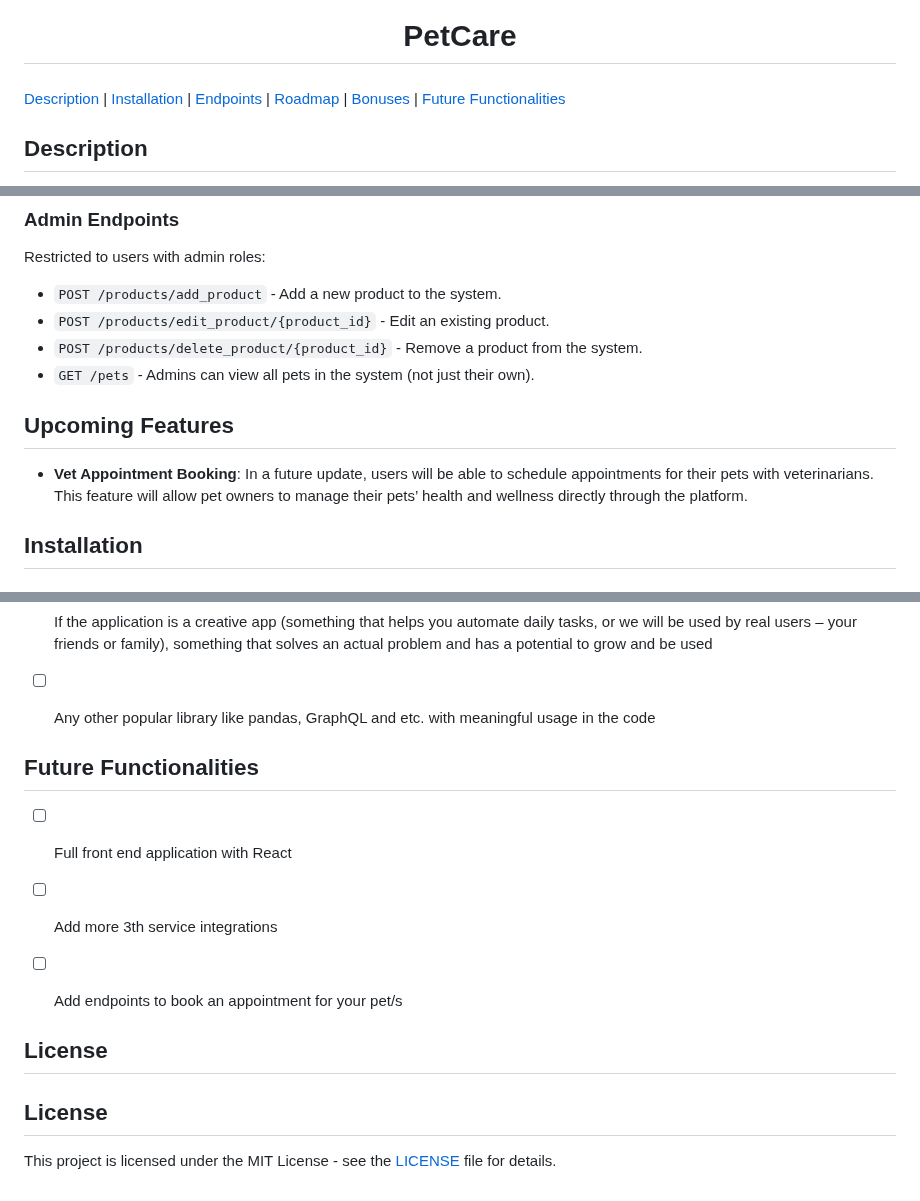
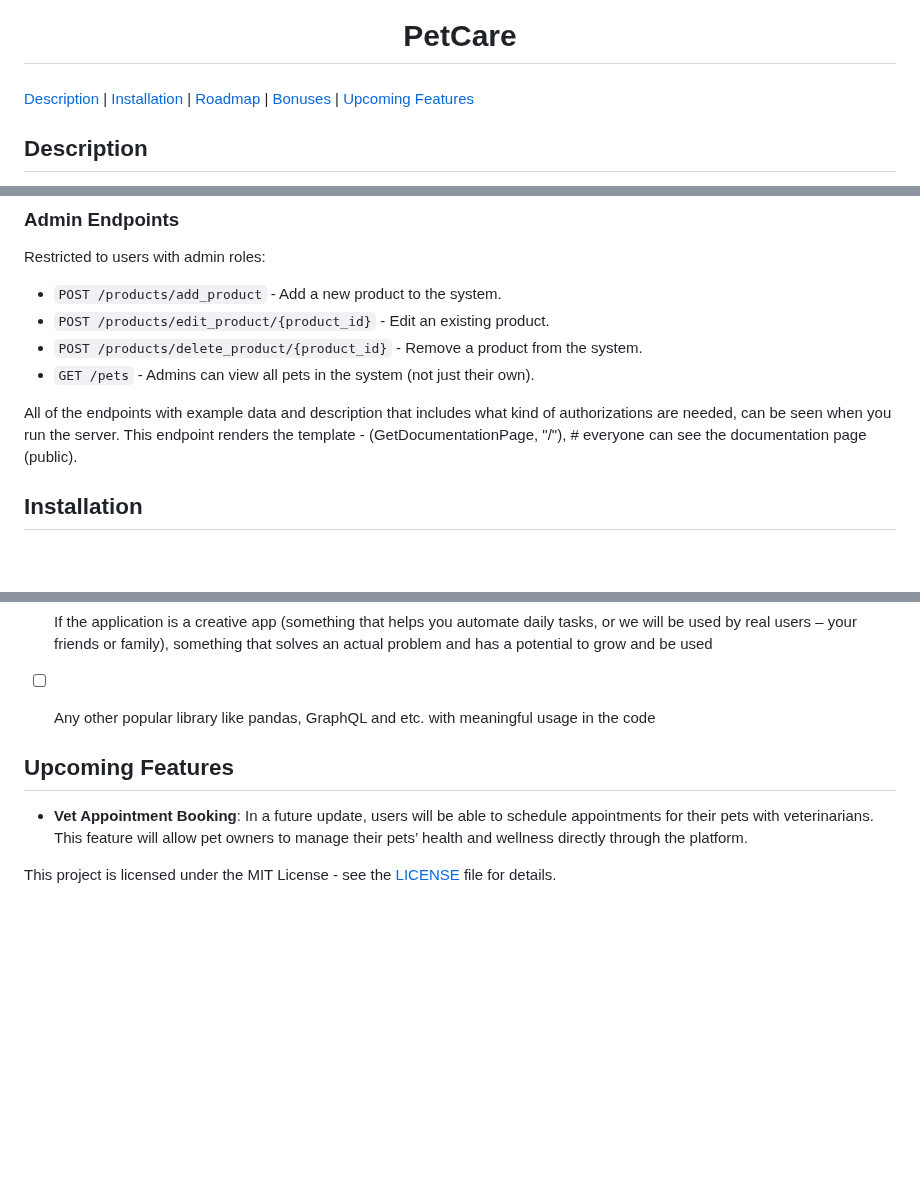
Before and after one commit to elly2chan/flask-pet-care-project, a Markdown page: README.md, 3 parts joined by grey strips. Drawn GitHub-style; blank space fills up the shorter version.

```diff
--- a/README.md
+++ b/README.md
@@ -9,7 +9,7 @@
 <h3 align=center>
 </div>
 
-[Description](#description) | [Installation](#installation) | [Endpoints](#endpoints) | [Roadmap](#roadmap) | [Bonuses](#bonuses) | [Future Functionalities](#future-functionalities)
+[Description](#description) | [Installation](#installation) | [Roadmap](#roadmap) | [Bonuses](#bonuses) | [Upcoming Features](#upcoming-features)
 
 <!-- DESCRIPTION -->
 ## Description
@@ -49,8 +49,9 @@ Restricted to users with admin roles:
 - `POST /products/delete_product/{product_id}` - Remove a product from the system.
 - `GET /pets` - Admins can view all pets in the system (not just their own).
 
-## Upcoming Features
-- **Vet Appointment Booking**: In a future update, users will be able to schedule appointments for their pets with veterinarians. This feature will allow pet owners to manage their pets’ health and wellness directly through the platform.
+
+All of the endpoints with example data and description that includes what kind of authorizations are needed, can be seen when you run the server.
+This endpoint renders the template - (GetDocumentationPage, "/"),  # everyone can see the documentation page (public).
 
 
 <!-- INSTALLATION -->
@@ -202,17 +143,10 @@ This endpoint renders the template - (GetDocumentationPage, "/"),  # everyone ca
 - [ ] Any other popular library like pandas, GraphQL and etc. with meaningful usage in the code
 
 
-<!-- FUTUREFUNCTIONALITIES -->
-## Future Functionalities
-
-- [ ] Full front end application with React
-- [ ] Add more 3th service integrations
-- [ ] Add endpoints to book an appointment for your pet/s
+<!-- UPCOMING FUNCTIONALITIES -->
+## Upcoming Features
+- **Vet Appointment Booking**: In a future update, users will be able to schedule appointments for their pets with veterinarians. This feature will allow pet owners to manage their pets’ health and wellness directly through the platform.
 
 
-<!-- License -->
-## License
-
-## License
 
 This project is licensed under the MIT License - see the [LICENSE](LICENSE) file for details.
```
Also changed, not shown: other parts of README.md (+0 -60 lines).
